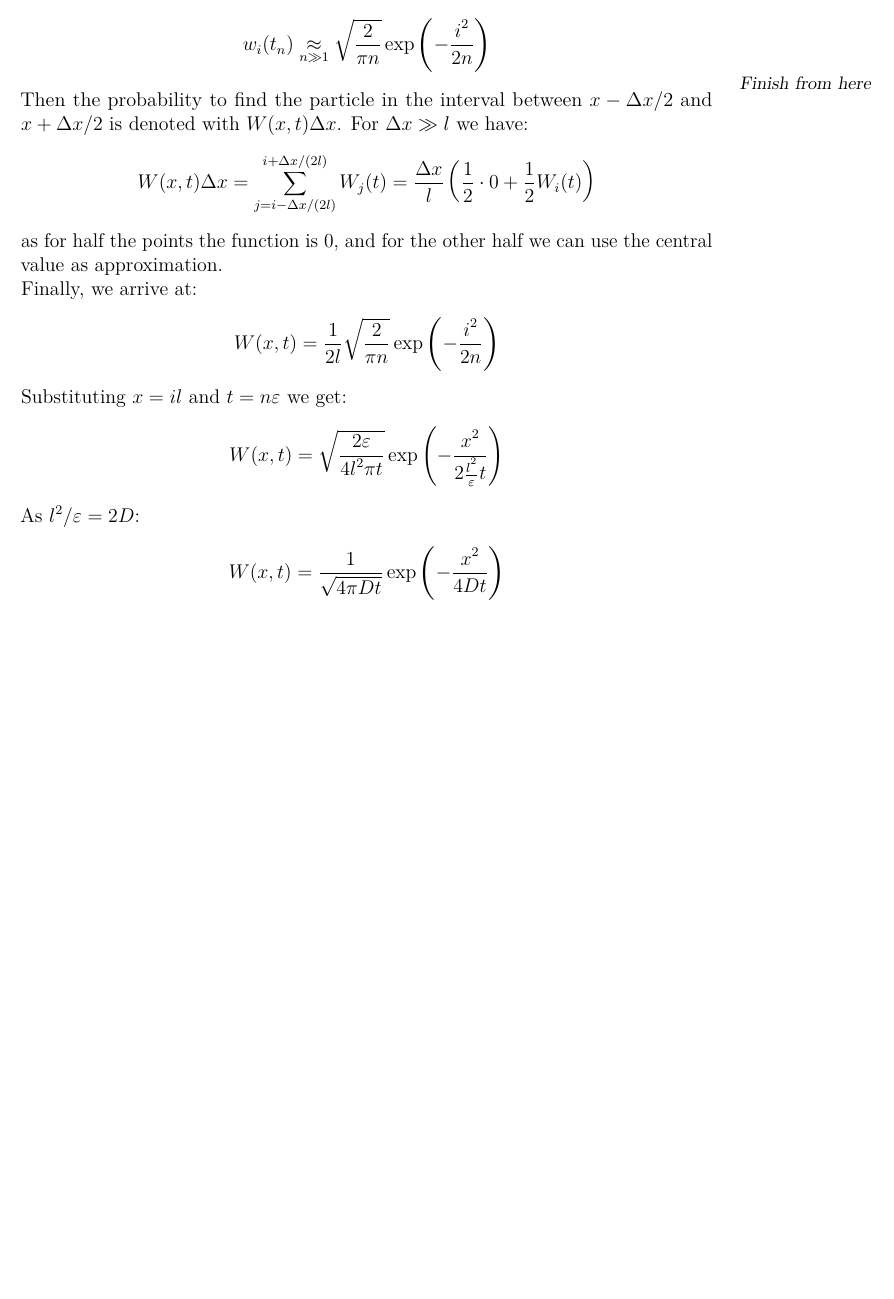
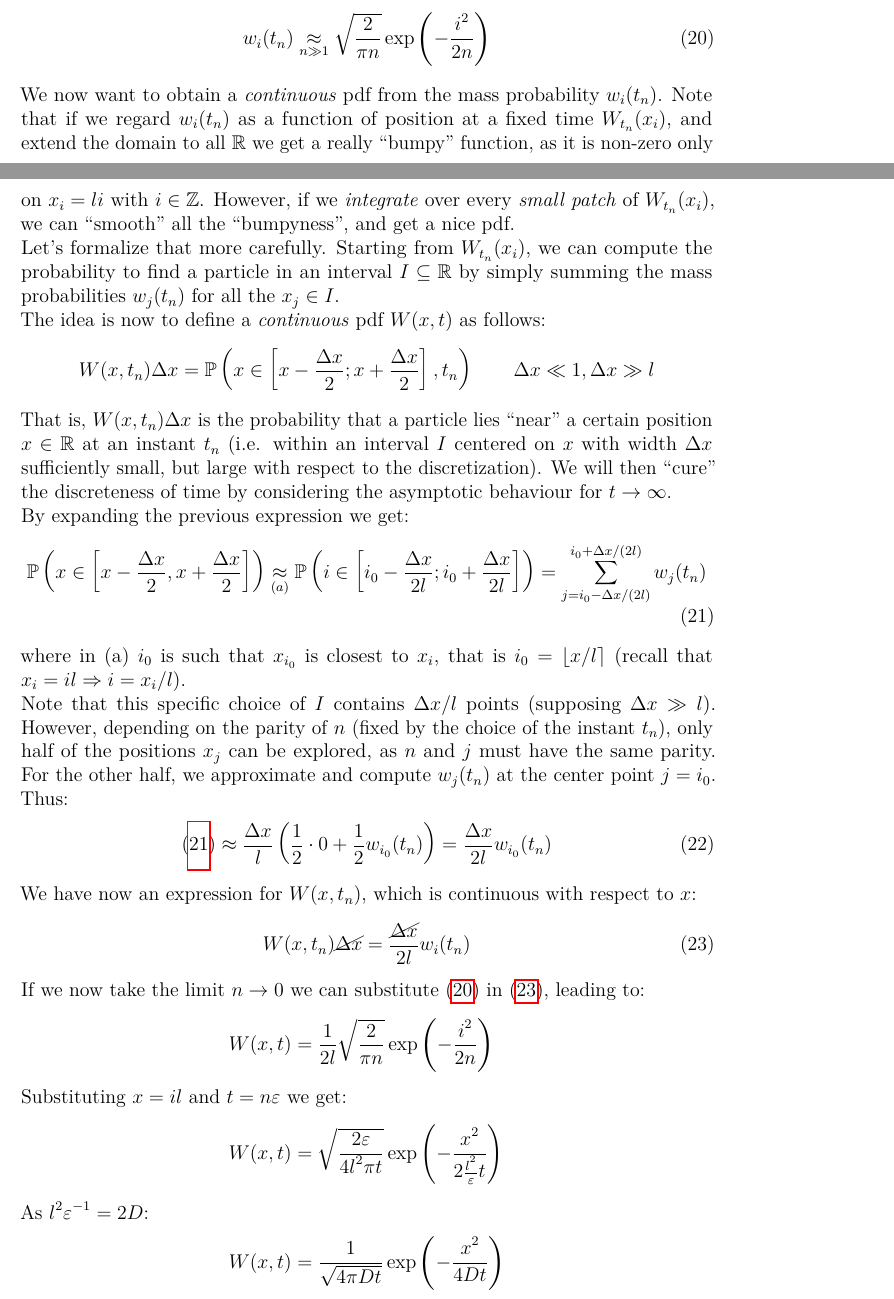
Before and after one commit to Einlar/data_notes, a LaTeX document (Models/7_10_19.tex): part of page 8 of 9 before the commit and two parts of pages 8 and 9 of 10 after it, the two joined at a grey line, cut so that both start at the same text, the shorter picture padded with empty space. Compiled offline with pdfLaTeX.

Commit message:
Continuing revision

```diff
--- a/Models/7_10_19.tex
+++ b/Models/7_10_19.tex
@@ -308,30 +308,43 @@ Putting it all back together:
     \ln w_i(t_n) \underset{n \gg 1}{\approx} (\ref{eqn:piece1}) + (\ref{eqn:piece2}) + (\ref{eqn:piece3}) = \frac{1}{2}\ln\left(\frac{2}{\pi n} \right) -\frac{i^2}{2n}
 \end{align*}
 And by exponentiating we get:
+\begin{align}
+    w_i(t_n) \underset{n \gg 1}{\approx}  \sqrt{\frac{2}{\pi n} } \exp\left(-\frac{i^2}{2n} \right)
+    \label{eqn:t-inf}
+\end{align}
+
+We now want to obtain a \textit{continuous} pdf from the mass probability $w_i(t_n)$. Note that if we regard $w_i(t_n)$ as a function of position at a fixed time $W_{t_n}(x_i)$, and extend the domain to all $\mathbb{R}$ we get a really \q{bumpy} function, as it is non-zero only on $x_i = l i$ with $i \in \mathbb{Z}$. However, if we \textit{integrate} over every \textit{small patch} of $W_{t_n}(x_i)$, we can \q{smooth} all the \q{bumpyness}, and get a nice pdf.\\
+Let's formalize that more carefully. Starting from $W_{t_n}(x_i)$, we can compute the probability to find a particle in an interval $I \subseteq \mathbb{R}$ by simply summing the mass probabilities $w_j(t_n)$ for all the $x_j \in I$.\\
+The idea is now to define a \textit{continuous} pdf $W(x,t)$ as follows:
 \begin{align*}
-    w_i(t_n) \underset{n \gg 1}{\approx}  \sqrt{\frac{2}{\pi n} } \exp\left(-\frac{i^2}{2n} \right)
+    W(x,t_n) \Delta x = \mathbb{P}\left(x \in \left[x - \frac{\Delta x}{2}; x + \frac{\Delta x}{2}  \right], t_n\right) \qquad \Delta x \ll 1, \Delta x \gg l
 \end{align*}
-
-\marginpar{Finish from here}
-Then the probability to find the particle in the interval between $x-\Delta x/2$ and $x+ \Delta x/2$ is denoted with $W(x,t) \Delta x$. For $\Delta x \gg l$ we have:
+That is, $W(x,t_n) \Delta x$ is the probability that a particle lies \q{near} a certain position $x \in \mathbb{R}$ at an instant $t_n$ (i.e. within an interval $I$ centered on $x$ with width $\Delta x$ sufficiently small, but large with respect to the discretization). We will then \q{cure} the discreteness of time by considering the asymptotic behaviour for $t \to \infty$.\\
+By expanding the previous expression we get:
+\begin{align}
+    \mathbb{P}\left (x \in \left[x - \frac{\Delta x}{2}, x + \frac{\Delta x}{2} \right]\right) \underset{(a)}{\approx}  \mathbb{P} \left(i \in \left[i_0- \frac{\Delta x}{2l}; i_0 + \frac{\Delta x}{2l}  \right]\right) = \sum_{j=i_0- \Delta x/(2l)}^{i_0 + \Delta x/(2l)} w_j(t_n)
+    \label{eqn:p-sum}
+\end{align}
+where in (a) $i_0$ is such that $x_{i_0}$ is closest to $x_i$, that is $i_0 = \lfloor x/l \rceil$  (recall that $x_i = il \Rightarrow i= x_i/l$).\\
+Note that this specific choice of $I$ contains $\Delta x/l$ points (supposing $\Delta x \gg l$). However, depending on the parity of $n$ (fixed by the choice of the instant $t_n$), only half of the positions $x_j$ can be explored, as $n$ and $j$ must have the same parity. For the other half, we approximate and compute $w_{j}(t_n)$ at the center point $j=i_0$. Thus:
+\begin{align}
+    (\ref{eqn:p-sum}) \approx \frac{\Delta x}{l} \left(\frac{1}{2} \cdot 0  + \frac{1}{2} w_{i_0}(t_n) \right) = \frac{\Delta x}{2l} w_{i_0}(t_n)
+\end{align}
+We have now an expression for $W(x,t_n)$, which is continuous with respect to $x$:
+\begin{align}
+    W(x,t_n)\cancel{ \Delta x} = \frac{\cancel{\Delta x}}{2l} w_{i}(t_n)
+    \label{eqn:p-sum2}
+\end{align}
+If we now take the limit $n \to 0$ we can substitute (\ref{eqn:t-inf}) in (\ref{eqn:p-sum2}), leading to:
 \begin{align*}
-    W(x,t) \Delta x = \sum_{j=i- \Delta x/(2l)}^{i+ \Delta x/(2l)} W_j(t) = \frac{\Delta x}{l} \left(\frac{1}{2} \cdot 0 + \frac{1}{2} W_i(t)\right)
-\end{align*}
-as for half the points the function is $0$, and for the other half we can use the central value as approximation.\\
-Finally, we arrive at:
-\begin{align*}
-    W(x,t) = \frac{1}{2l} \sqrt{\frac{2}{\pi n}} \exp\left(-\frac{i^2}{2n}\right)
-\end{align*}
-Substituting $x=il$ and $t = n \varepsilon$ we get:
-\begin{align*}
-    W(x,t) = \sqrt{\frac{2 \varepsilon}{4l^2 \pi t}} \exp \left(-\frac{x^2}{2 \frac{l^2}{\varepsilon} t}\right)
-\end{align*}
-As $l^2/\varepsilon = 2D$:
-\begin{align*}
-    W(x,t) = \frac{1}{\sqrt{4 \pi D t}} \exp\left(-\frac{x^2}{4Dt}\right)
+    W(x,t) &= \frac{1}{2l} \sqrt{\frac{2}{\pi n}} \exp\left(-\frac{i^2}{2n}\right)
+\intertext{Substituting $x=il$ and $t = n \varepsilon$ we get: }
+    W(x,t) &= \sqrt{\frac{2 \varepsilon}{4l^2 \pi t}} \exp \left(-\frac{x^2}{2 \frac{l^2}{\varepsilon} t}\right)
+\intertext{As $l^2 \varepsilon^{-1} = 2D$:}
+    W(x,t) &= \frac{1}{\sqrt{4 \pi D t}} \exp\left(-\frac{x^2}{4Dt}\right)
 \end{align*}
 We can now compute the mean value of $x$:
 \begin{align*}
-    \langle x \rangle_t &= \int_{\mathbb{R}} W(x,t) x dx = 0\\
-    \langle x^2 \rangle_t &= \int_{\mathbb{R}} W(x,t) x^2 dx = 2Dt
+    \langle x \rangle_t &= \int_{\mathbb{R}} W(x,t) x \dd{x} = 0\\
+    \langle x^2 \rangle_t &= \int_{\mathbb{R}} W(x,t) x^2 \dd{x} = 2Dt
 \end{align*}
```
Also changed, not shown: Models/7_10_19.tex (75 more changed lines).
